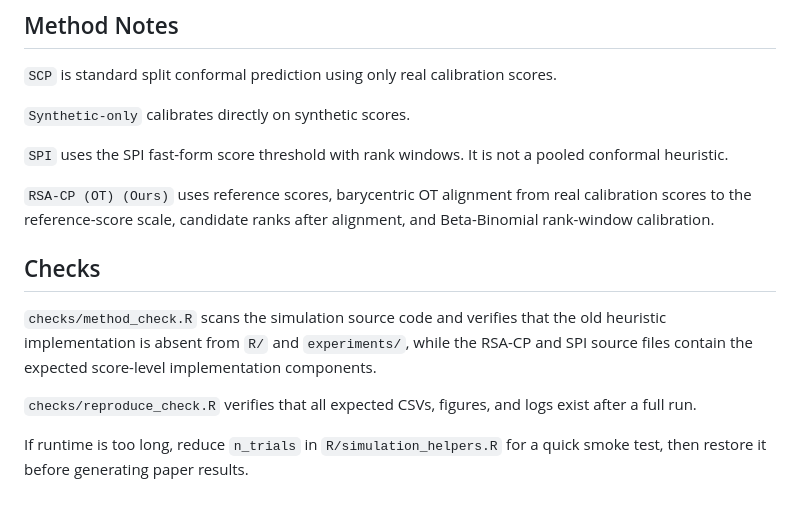
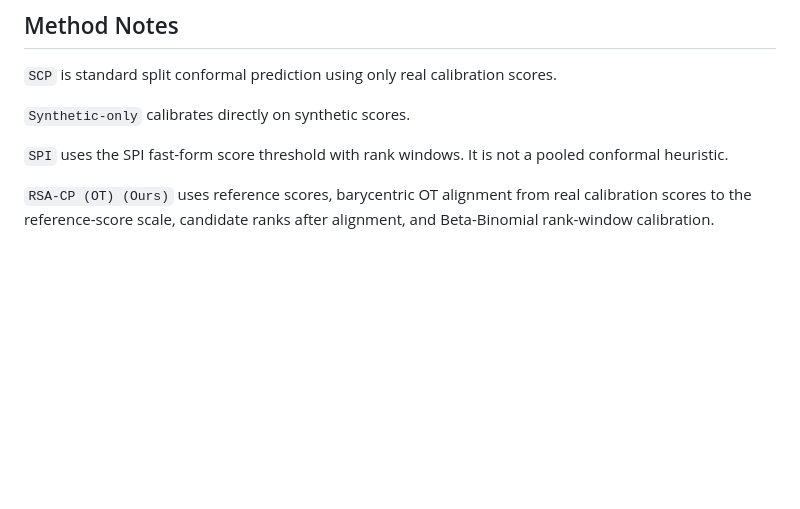
Before and after one commit to PankajBhagwat/RSA-CP-ICML-2026-Paper, a Markdown page: Codes/simulations/README.md, the part around the change. Drawn GitHub-style; blank space fills up the shorter version.

```diff
--- a/Codes/simulations/README.md
+++ b/Codes/simulations/README.md
@@ -121,16 +121,3 @@ pooled conformal heuristic.
 `RSA-CP (OT) (Ours)` uses reference scores, barycentric OT alignment from real
 calibration scores to the reference-score scale, candidate ranks after
 alignment, and Beta-Binomial rank-window calibration.
-
-## Checks
-
-`checks/method_check.R` scans the simulation source code and verifies that the
-old heuristic implementation is absent from `R/` and `experiments/`, while the
-RSA-CP and SPI source files contain the expected score-level implementation
-components.
-
-`checks/reproduce_check.R` verifies that all expected CSVs, figures, and logs
-exist after a full run.
-
-If runtime is too long, reduce `n_trials` in `R/simulation_helpers.R` for a
-quick smoke test, then restore it before generating paper results.
```
